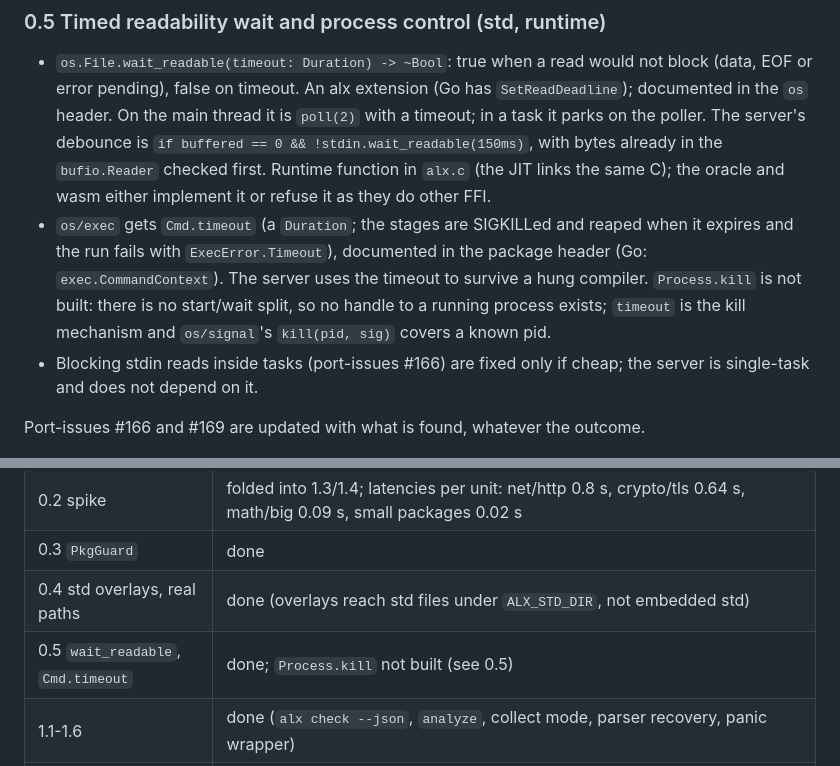
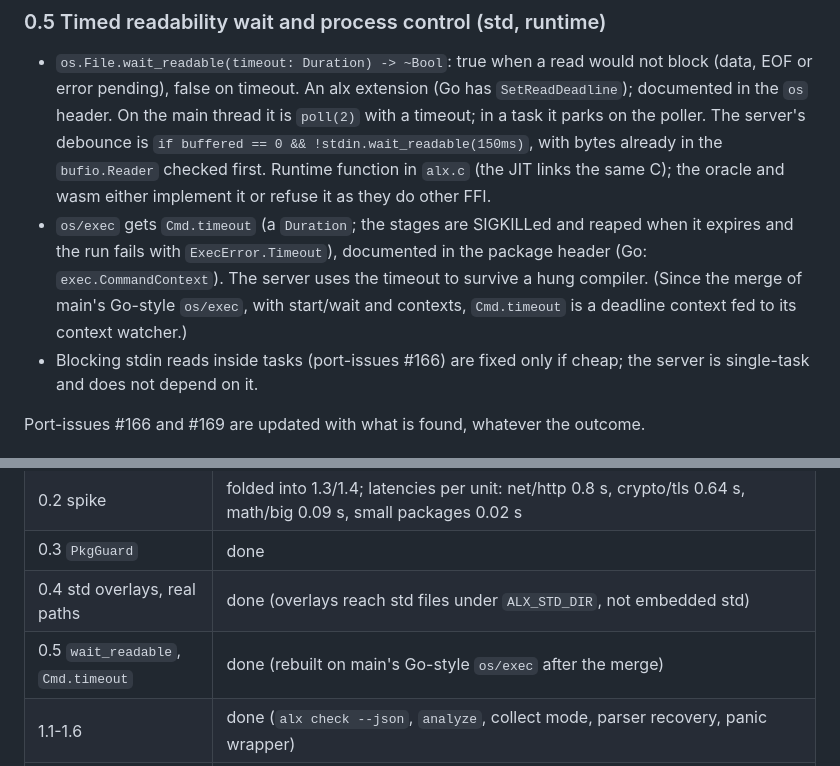
Before and after one commit to to-json/alexandrite, a Markdown page: docs/notes/lsp-plan.md, 2 parts joined by grey strips. Rendered like a GitHub page.

Commit message:
lsp plan: 0.5 after the merge of main's os/exec
Co-Authored-By: Claude Opus 5.5 <noreply@anthropic.com>

```diff
--- a/docs/notes/lsp-plan.md
+++ b/docs/notes/lsp-plan.md
@@ -65,7 +65,7 @@ Throwaway branch: 1.3's unit selection plus root-level recovery, run on `std/str
 ### 0.5 Timed readability wait and process control (std, runtime)
 
 - `os.File.wait_readable(timeout: Duration) -> ~Bool`: true when a read would not block (data, EOF or error pending), false on timeout. An alx extension (Go has `SetReadDeadline`); documented in the `os` header. On the main thread it is `poll(2)` with a timeout; in a task it parks on the poller. The server's debounce is `if buffered == 0 && !stdin.wait_readable(150ms)`, with bytes already in the `bufio.Reader` checked first. Runtime function in `alx.c` (the JIT links the same C); the oracle and wasm either implement it or refuse it as they do other FFI.
-- `os/exec` gets `Cmd.timeout` (a `Duration`; the stages are SIGKILLed and reaped when it expires and the run fails with `ExecError.Timeout`), documented in the package header (Go: `exec.CommandContext`). The server uses the timeout to survive a hung compiler. `Process.kill` is not built: there is no start/wait split, so no handle to a running process exists; `timeout` is the kill mechanism and `os/signal`'s `kill(pid, sig)` covers a known pid.
+- `os/exec` gets `Cmd.timeout` (a `Duration`; the stages are SIGKILLed and reaped when it expires and the run fails with `ExecError.Timeout`), documented in the package header (Go: `exec.CommandContext`). The server uses the timeout to survive a hung compiler. (Since the merge of main's Go-style `os/exec`, with start/wait and contexts, `Cmd.timeout` is a deadline context fed to its context watcher.)
 - Blocking stdin reads inside tasks (port-issues #166) are fixed only if cheap; the server is single-task and does not depend on it.
 
 Port-issues #166 and #169 are updated with what is found, whatever the outcome.
@@ -212,7 +212,7 @@ Built on branch `lsp-m1` (merge of `lsp-rt`, `lsp-cli`, `lsp-checker`, `lsp-serv
 | 0.2 spike | folded into 1.3/1.4; latencies per unit: net/http 0.8 s, crypto/tls 0.64 s, math/big 0.09 s, small packages 0.02 s |
 | 0.3 `PkgGuard` | done |
 | 0.4 std overlays, real paths | done (overlays reach std files under `ALX_STD_DIR`, not embedded std) |
-| 0.5 `wait_readable`, `Cmd.timeout` | done; `Process.kill` not built (see 0.5) |
+| 0.5 `wait_readable`, `Cmd.timeout` | done (rebuilt on main's Go-style `os/exec` after the merge) |
 | 1.1-1.6 | done (`alx check --json`, `analyze`, collect mode, parser recovery, panic wrapper) |
 | 1.4 exit criterion | met for std packages (`std_packages_report_no_diagnostics`); 14 std `*_test.alx` files still report errors, port-issues rows |
 | 2.x server | done; deviation: overlays go through a temp file (`--overlays FILE`) because `os/exec` pins what a `Cmd` reaches |
```
